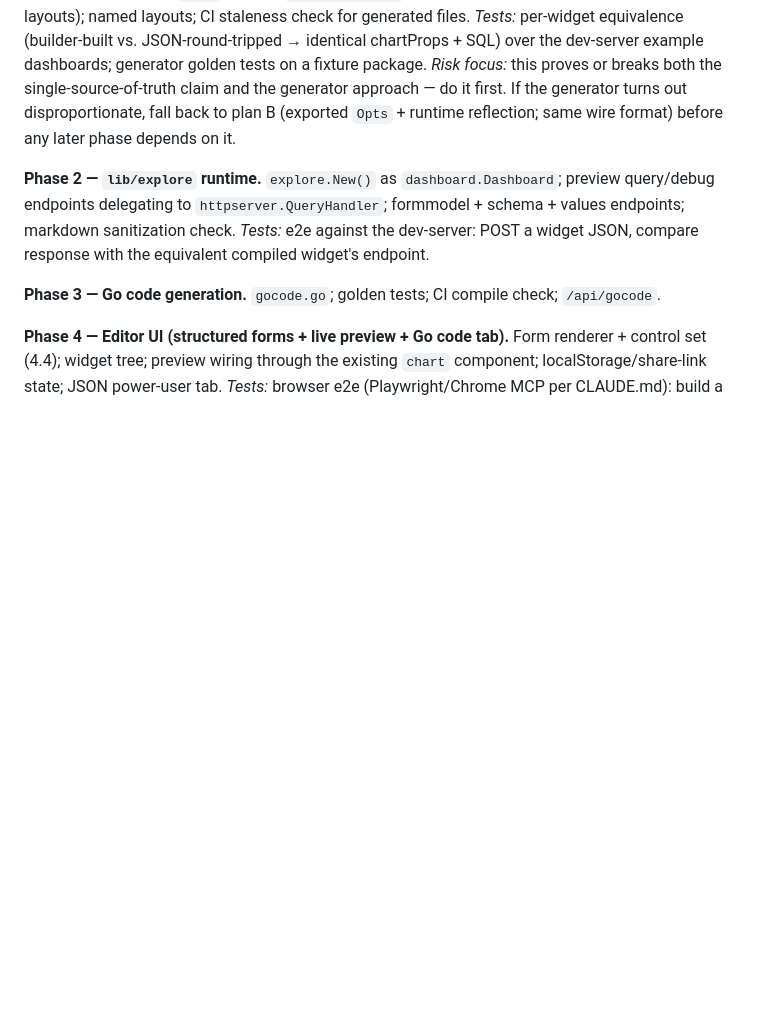
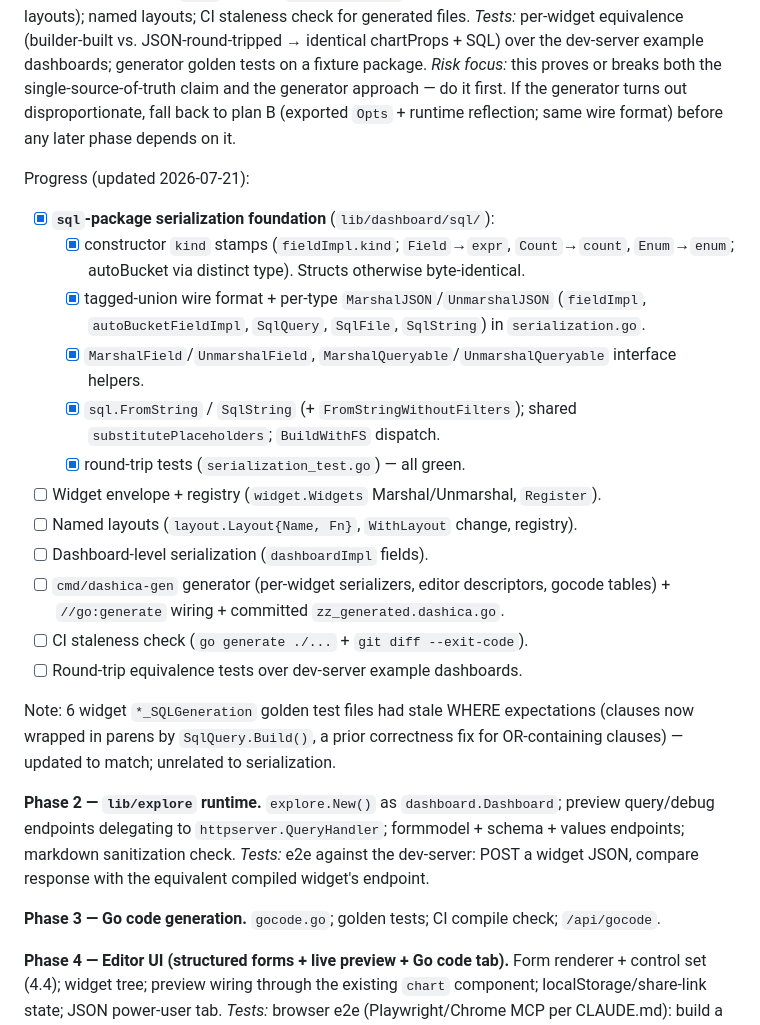
Before and after one commit to sandstorm/dashica, a Markdown page: docs/2026-07-21-dynamic-widget-dashboard-ui.md, the part around the change. Drawn GitHub-style; blank space fills up the shorter version.

Commit message:
Dynamic Widgets

```diff
--- a/docs/2026-07-21-dynamic-widget-dashboard-ui.md
+++ b/docs/2026-07-21-dynamic-widget-dashboard-ui.md
@@ -787,6 +787,32 @@ generator approach — do it first. If the generator turns out disproportionate,
 fall back to plan B (exported `Opts` + runtime reflection; same wire format)
 before any later phase depends on it.
 
+Progress (updated 2026-07-21):
+
+- [x] **`sql`-package serialization foundation** (`lib/dashboard/sql/`):
+    - [x] constructor `kind` stamps (`fieldImpl.kind`; `Field`→`expr`,
+      `Count`→`count`, `Enum`→`enum`; autoBucket via distinct type). Structs
+      otherwise byte-identical.
+    - [x] tagged-union wire format + per-type `MarshalJSON`/`UnmarshalJSON`
+      (`fieldImpl`, `autoBucketFieldImpl`, `SqlQuery`, `SqlFile`, `SqlString`)
+      in `serialization.go`.
+    - [x] `MarshalField`/`UnmarshalField`, `MarshalQueryable`/`UnmarshalQueryable`
+      interface helpers.
+    - [x] `sql.FromString` / `SqlString` (+ `FromStringWithoutFilters`); shared
+      `substitutePlaceholders`; `BuildWithFS` dispatch.
+    - [x] round-trip tests (`serialization_test.go`) — all green.
+- [ ] Widget envelope + registry (`widget.Widgets` Marshal/Unmarshal, `Register`).
+- [ ] Named layouts (`layout.Layout{Name, Fn}`, `WithLayout` change, registry).
+- [ ] Dashboard-level serialization (`dashboardImpl` fields).
+- [ ] `cmd/dashica-gen` generator (per-widget serializers, editor descriptors,
+      gocode tables) + `//go:generate` wiring + committed `zz_generated.dashica.go`.
+- [ ] CI staleness check (`go generate ./...` + `git diff --exit-code`).
+- [ ] Round-trip equivalence tests over dev-server example dashboards.
+
+Note: 6 widget `*_SQLGeneration` golden test files had stale WHERE expectations
+(clauses now wrapped in parens by `SqlQuery.Build()`, a prior correctness fix for
+OR-containing clauses) — updated to match; unrelated to serialization.
+
 **Phase 2 — `lib/explore` runtime.**
 `explore.New()` as `dashboard.Dashboard`; preview query/debug endpoints delegating
 to `httpserver.QueryHandler`; formmodel + schema + values endpoints; markdown
```
